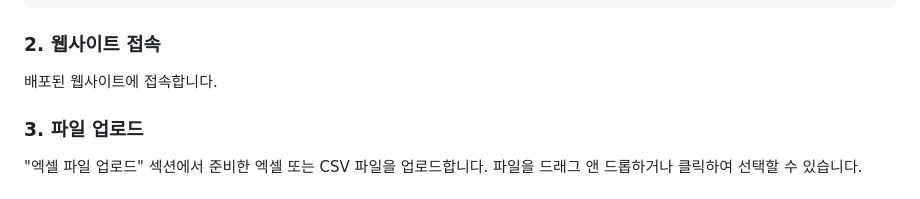
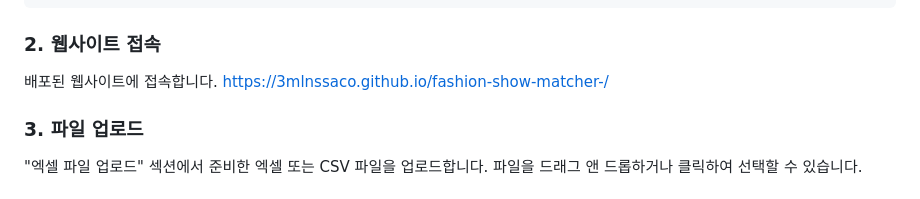
Before and after one commit to 3mlnssaco/fashion-show-matcher-, a Markdown page: README.md, the part around the change printed below. GitHub-like rendering.

```diff
--- a/README.md
+++ b/README.md
@@ -40,6 +42,7 @@
 ### 2. 웹사이트 접속
 
 배포된 웹사이트에 접속합니다.
+https://3mlnssaco.github.io/fashion-show-matcher-/
 
 ### 3. 파일 업로드
 
```
Also changed, not shown: other parts of README.md (+2 -0 lines).
